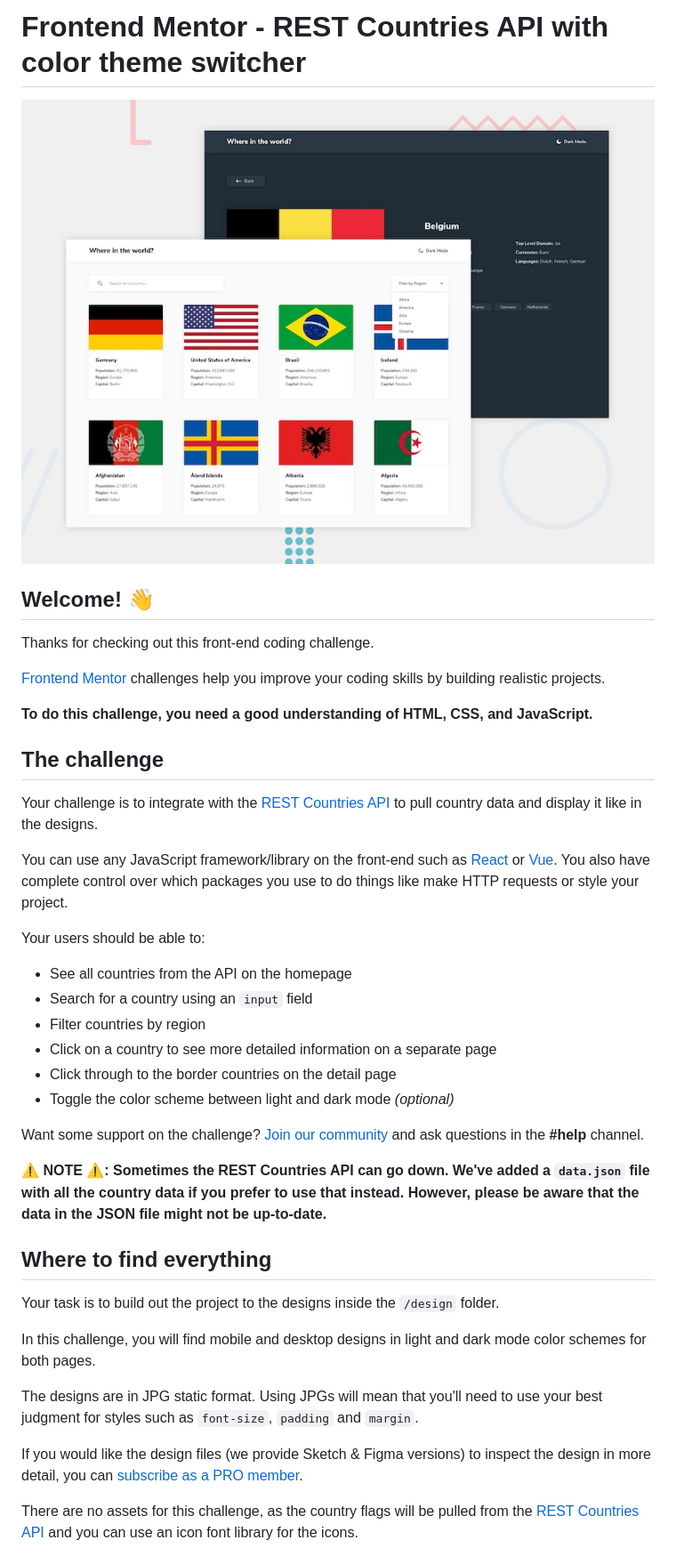
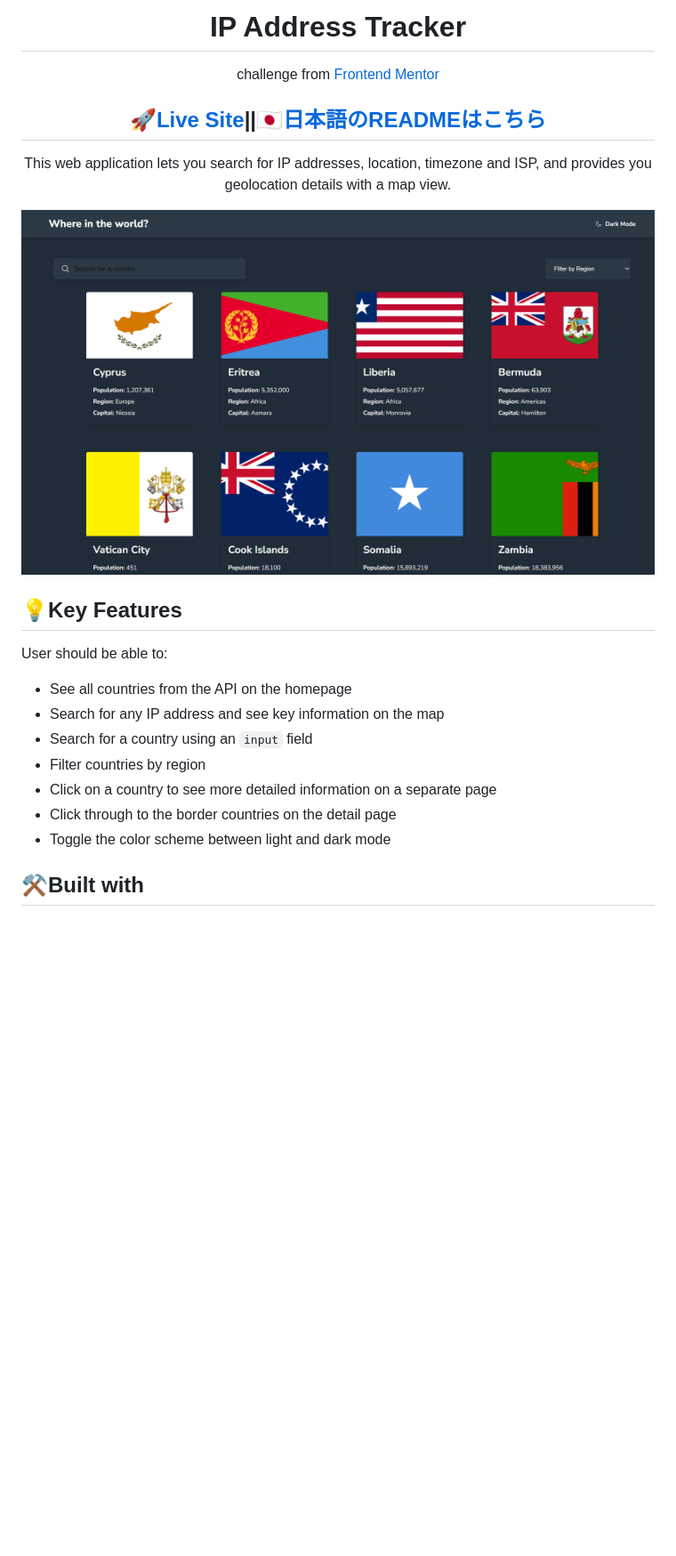
Before and after one commit to SaeM843/REST-Countries-API, a Markdown page: README.md, the part around the change printed below. Shown: that part at 89% size. Rendered like a GitHub page; pictures changed too: design/screenshot.png (added); blank space fills up the shorter version.

```diff
--- a/README.md
+++ b/README.md
@@ -1,43 +1,22 @@
-# Frontend Mentor - REST Countries API with color theme switcher
+<h1 align="center">IP Address Tracker</h1>
 
-![Design preview for the REST Countries API with color theme switcher coding challenge](./design/desktop-preview.jpg)
+<p align="center">challenge from <a href="https://www.frontendmentor.io">Frontend Mentor</a></p>
+<h2 align="center"><a href="https://saem843.github.io/IP-Address-Tracker/">🚀Live Site</a>||<a href="./README-jp.md">🇯🇵日本語のREADMEはこちら</h2></a>
+<p align="center">This web application lets you search for IP addresses, location, timezone and ISP, and provides you geolocation details with a map view.</p>
 
-## Welcome! 👋
+![Completed IP Address Tracker](./design/screenshot.png)
 
-Thanks for checking out this front-end coding challenge.
+## 💡Key Features
 
-[Frontend Mentor](https://www.frontendmentor.io) challenges help you improve your coding skills by building realistic projects.
-
-**To do this challenge, you need a good understanding of HTML, CSS, and JavaScript.**
-
-## The challenge
-
-Your challenge is to integrate with the [REST Countries API](https://restcountries.com) to pull country data and display it like in the designs.
-
-You can use any JavaScript framework/library on the front-end such as [React](https://reactjs.org) or [Vue](https://vuejs.org). You also have complete control over which packages you use to do things like make HTTP requests or style your project.
-
-Your users should be able to:
+User should be able to:
 
 - See all countries from the API on the homepage
+- Search for any IP address and see key information on the map
 - Search for a country using an `input` field
 - Filter countries by region
 - Click on a country to see more detailed information on a separate page
 - Click through to the border countries on the detail page
-- Toggle the color scheme between light and dark mode *(optional)*
+- Toggle the color scheme between light and dark mode
 
-Want some support on the challenge? [Join our community](https://www.frontendmentor.io/community) and ask questions in the **#help** channel.
+## ⚒️Built with
 
-**⚠️ NOTE ⚠️: Sometimes the REST Countries API can go down. We've added a `data.json` file with all the country data if you prefer to use that instead. However, please be aware that the data in the JSON file might not be up-to-date.**
-
-## Where to find everything
-
-Your task is to build out the project to the designs inside the `/design` folder.
-
-In this challenge, you will find mobile and desktop designs in light and dark mode color schemes for both pages.
-
-The designs are in JPG static format. Using JPGs will mean that you'll need to use your best judgment for styles such as `font-size`, `padding` and `margin`.
-
-If you would like the design files (we provide Sketch & Figma versions) to inspect the design in more detail, you can [subscribe as a PRO member](https://www.frontendmentor.io/pro).
-
-There are no assets for this challenge, as the country flags will be pulled from the [REST Countries API](https://restcountries.com) and you can use an icon font library for the icons.
-
```
Also changed, not shown: other parts of README.md (+3 -57 lines).
